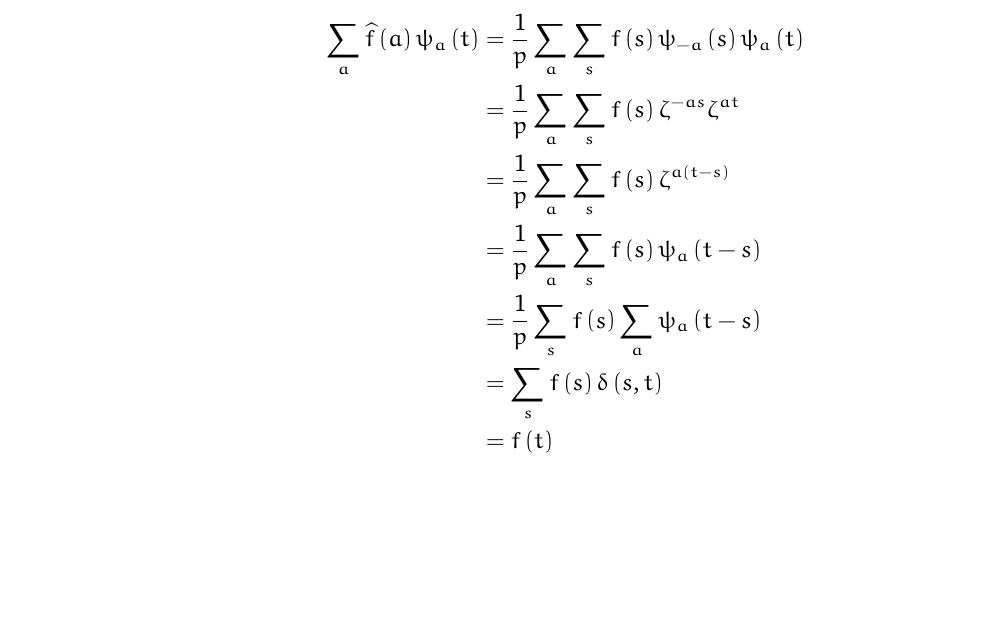
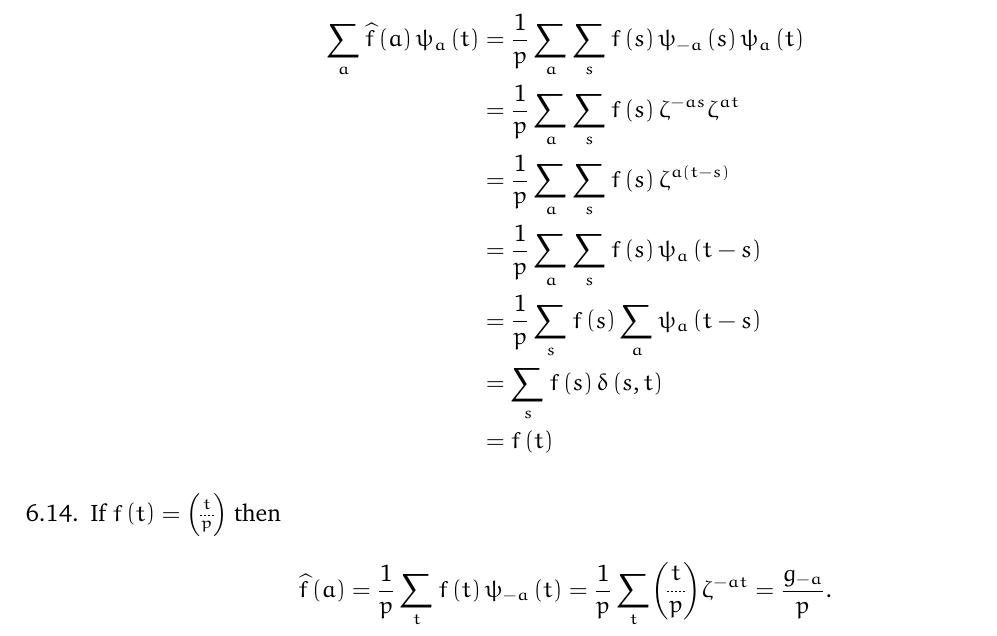
Before and after one commit to marcusjbishop/irelandRosen, a LaTeX document (6.tex): part of page 4 of 4, cut so that both start at the same text, the shorter picture padded with empty space. Compiled offline with pdfLaTeX.

Commit message:
naja, did 14

```diff
--- a/6.tex
+++ b/6.tex
@@ -293,5 +293,12 @@ but if $t\not\equiv s$ then
 &=f\left(t\right)
 \end{align*}
 
+\item %14
+If $f\left(t\right)=\tlegendre{t}{p}$ then
+\[\widehat{f}\left(a\right)
+=\frac{1}{p}\sum_tf\left(t\right)\psi_{-a}\left(t\right)
+=\frac{1}{p}\sum_t\dlegendre{t}{p}\zeta^{-at}
+=\frac{g_{-a}}{p}.\]
+
 \end{enumerate}
 \end{document}
```
